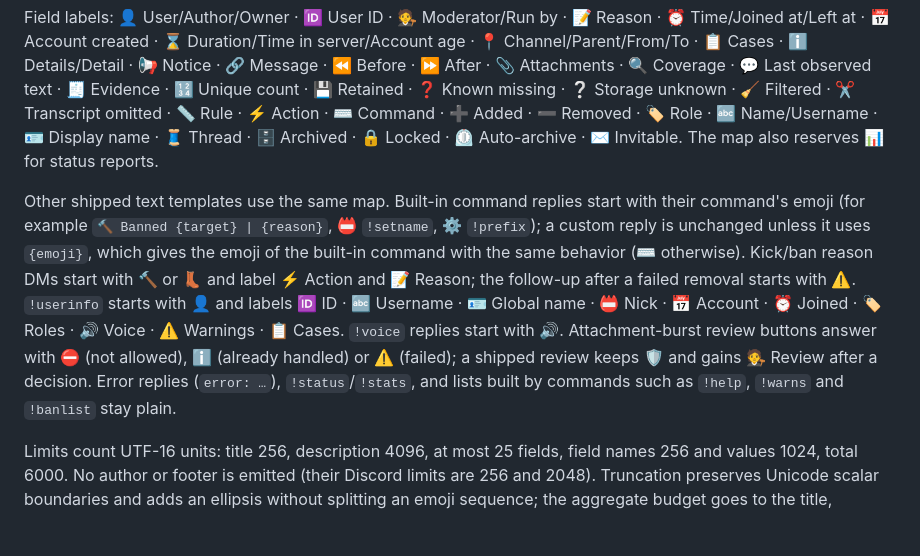
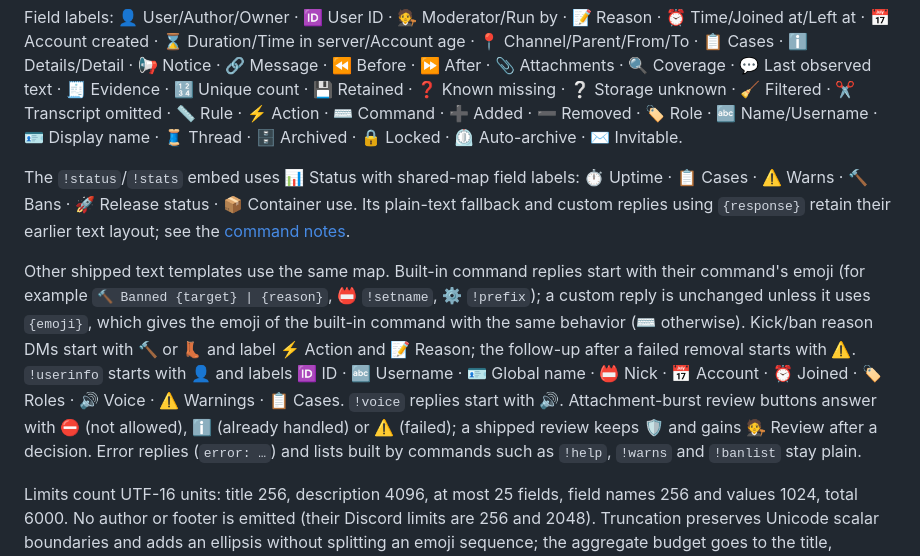
Before and after one commit to jatmn/jModGuard, a Markdown page: docs/TEMPLATES.md, the part around the change. GitHub-like rendering; blank space fills up the shorter version.

Commit message:
docs: align status emoji guide with embed rendering

```diff
--- a/docs/TEMPLATES.md
+++ b/docs/TEMPLATES.md
@@ -151,7 +151,12 @@ server/Account age · 📍 Channel/Parent/From/To · 📋 Cases · ℹ️ Detail
 missing · ❔ Storage unknown · 🧹 Filtered · ✂️ Transcript omitted · 📏 Rule ·
 ⚡ Action · ⌨️ Command · ➕ Added · ➖ Removed · 🏷️ Role · 🔤 Name/Username ·
 🪪 Display name · 🧵 Thread · 🗄️ Archived · 🔒 Locked · ⏲️ Auto-archive ·
-✉️ Invitable. The map also reserves 📊 for status reports.
+✉️ Invitable.
+
+The `!status`/`!stats` embed uses 📊 Status with shared-map field labels:
+⏱️ Uptime · 📋 Cases · ⚠️ Warns · 🔨 Bans · 🚀 Release status · 📦 Container use.
+Its plain-text fallback and custom replies using `{response}` retain their earlier
+text layout; see the [command notes](COMMANDS.md#alias-notes).
 
 Other shipped text templates use the same map. Built-in command replies start
 with their command's emoji (for example `🔨 Banned {target} | {reason}`, 📛
@@ -163,8 +168,8 @@ starts with 👤 and labels 🆔 ID · 🔤 Username · 🪪 Global name · 📛
 📅 Account · ⏰ Joined · 🏷️ Roles · 🔊 Voice · ⚠️ Warnings · 📋 Cases. `!voice`
 replies start with 🔊. Attachment-burst review buttons answer with ⛔ (not
 allowed), ℹ️ (already handled) or ⚠️ (failed); a shipped review keeps 🛡️ and
-gains 🧑‍⚖️ Review after a decision. Error replies (`error: …`), `!status`/`!stats`,
-and lists built by commands such as `!help`, `!warns` and `!banlist` stay plain.
+gains 🧑‍⚖️ Review after a decision. Error replies (`error: …`) and lists built by
+commands such as `!help`, `!warns` and `!banlist` stay plain.
 
 Limits count UTF-16 units: title 256, description 4096, at most 25 fields, field
 names 256 and values 1024, total 6000. No author or footer is emitted (their Discord
```
